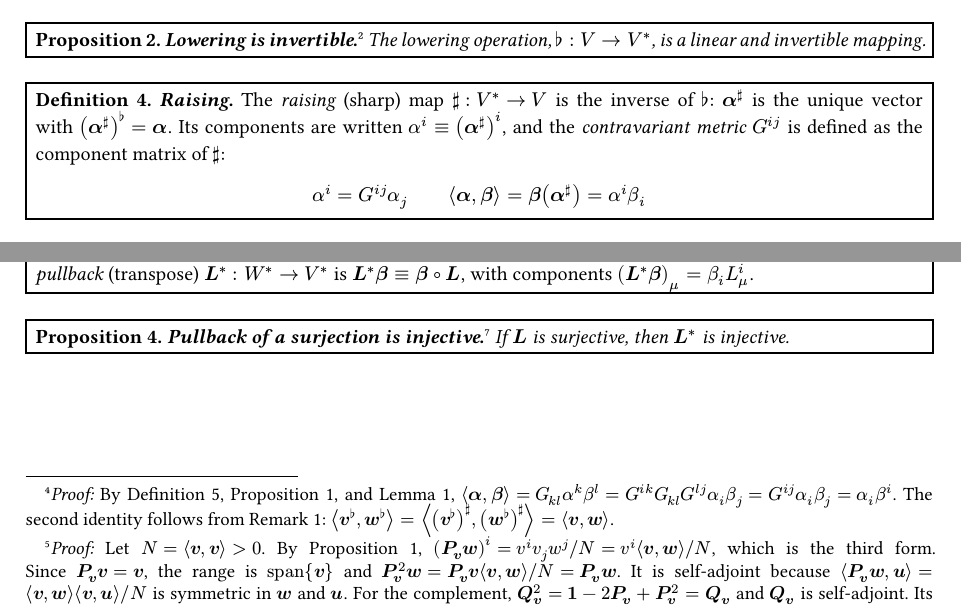
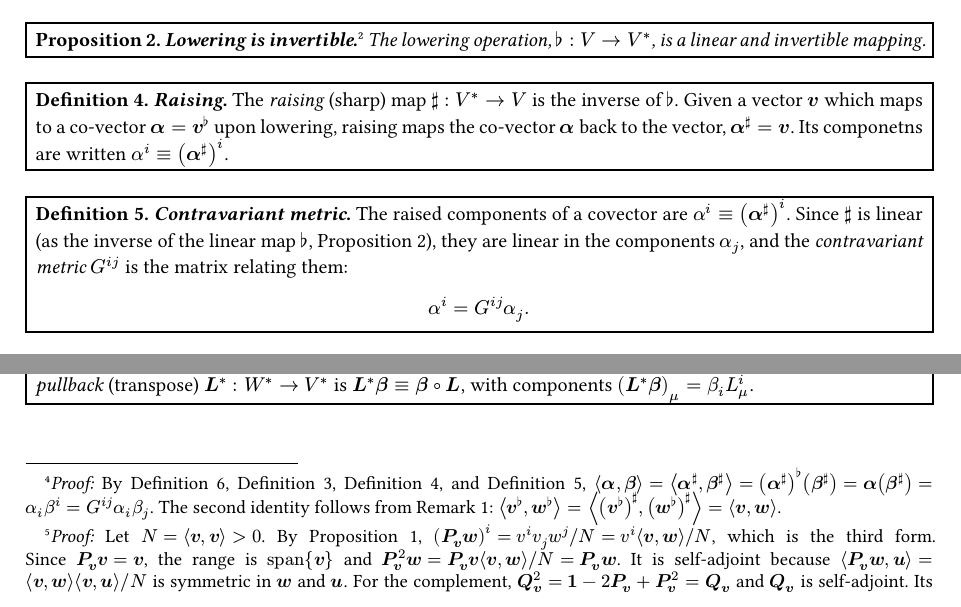
Before and after one commit to TroyNSmith/notes, a Typst document (generalized-vibrational-analysis/main.typ): two parts of pages 1 and 2 of 8, joined at a grey line, cut so that both start at the same text. The pictures show the PDF file generalized-vibrational-analysis/main.pdf that the author committed with the source.

Commit message:
Intermediate save...

```diff
--- a/generalized-vibrational-analysis/main.typ
+++ b/generalized-vibrational-analysis/main.typ
@@ -154,9 +154,3 @@ _Goal:_ establish vectors, covectors, the metric, and projection operators withi
 
 #definition(
   [
-    The _raising_ (sharp) map $sharp: V^* -> V$ is the inverse of $flat$:
-    $bold(alpha)^sharp$ is the unique vector with $(bold(alpha)^sharp)^flat = bold(alpha)$.
-    Its components are written $alpha^i equiv (bold(alpha)^sharp)^i$,
-    and the _contravariant metric_ $G^(i j)$ is defined as the component matrix of $sharp$:
-    $
-    alpha^i = G^(i j) alpha_j
@@ -170,6 +158,21 @@ _Goal:_ establish vectors, covectors, the metric, and projection operators withi
+    Given a vector $bold(v)$ which maps to a co-vector $bold(alpha) = bold(v)^flat$ upon lowering,
+    raising maps the co-vector $bold(alpha)$ back to the vector, $bold(alpha)^sharp = bold(v)$.
+    Its componetns are written $alpha^i equiv (bold(alpha)^sharp)^i$.
   ],
   title: "Raising",
 ) <def:raising>
+
+#definition(
+  [
+    The raised components of a covector are $alpha^i equiv (bold(alpha)^sharp)^i$.
+    Since $sharp$ is linear (as the inverse of the linear map $flat$, @prop:lowering-is-invertible),
+    they are linear in the components $alpha_j$, and the _contravariant metric_ $G^(i j)$ is the matrix relating them:
+    $
+    alpha^i = G^(i j) alpha_j.
+    $
+  ],
+  title: "Contravariant metric",
+) <def:contravariant-metric>
 
 #lemma(
   [
@@ -221,5 +224 @@ _Goal:_ establish vectors, covectors, the metric, and projection operators withi
       $physica.iprod(bold(alpha), bold(beta))
-      = G_(k l) alpha^k beta^l
-      = G^(i k) G_(k l) G^(l j) alpha_i beta_j
-      = G^(i j) alpha_i beta_j
-      = alpha_i beta^i$.
```
Also changed, not shown: generalized-vibrational-analysis/main.pdf, generalized-vibrational-analysis/main.typ (17 more changed lines).
